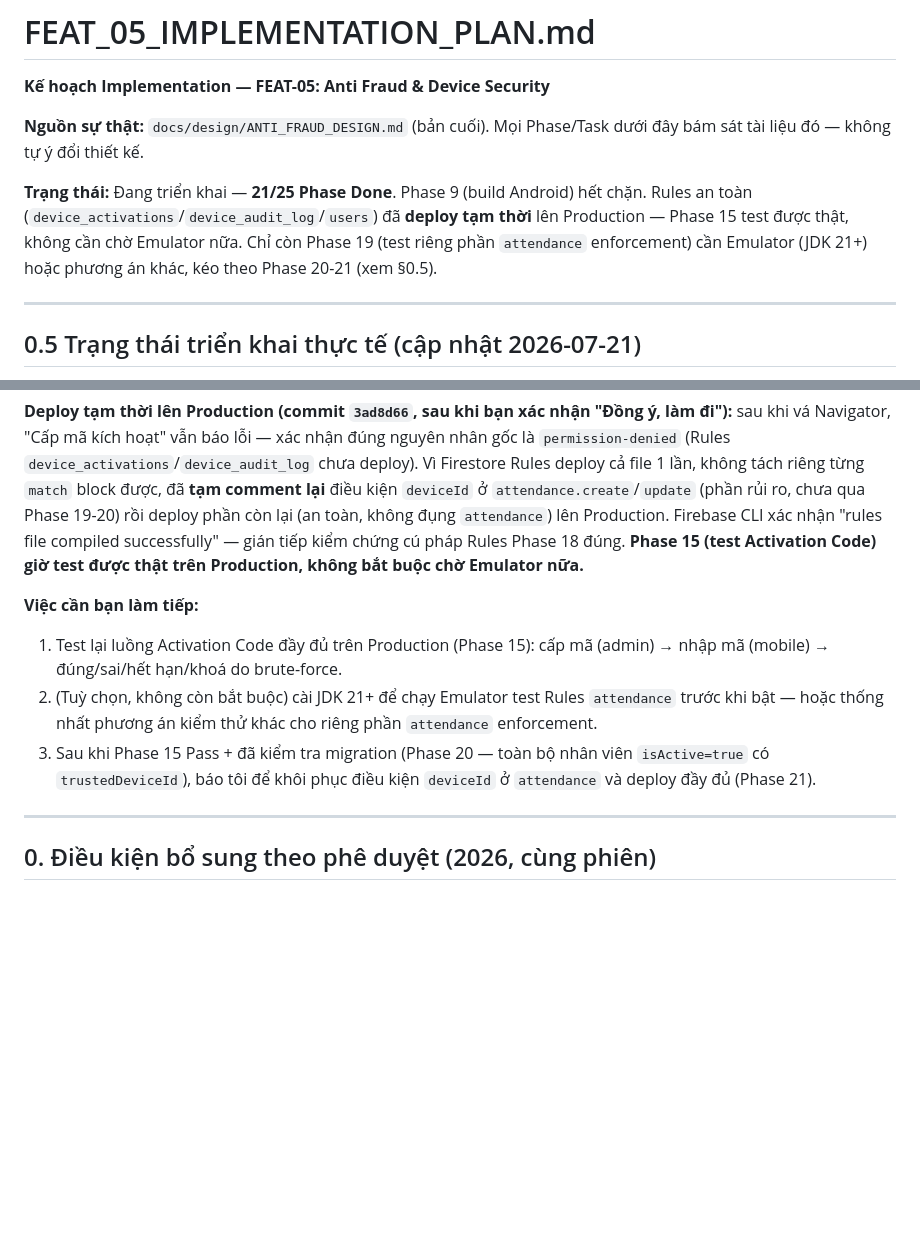
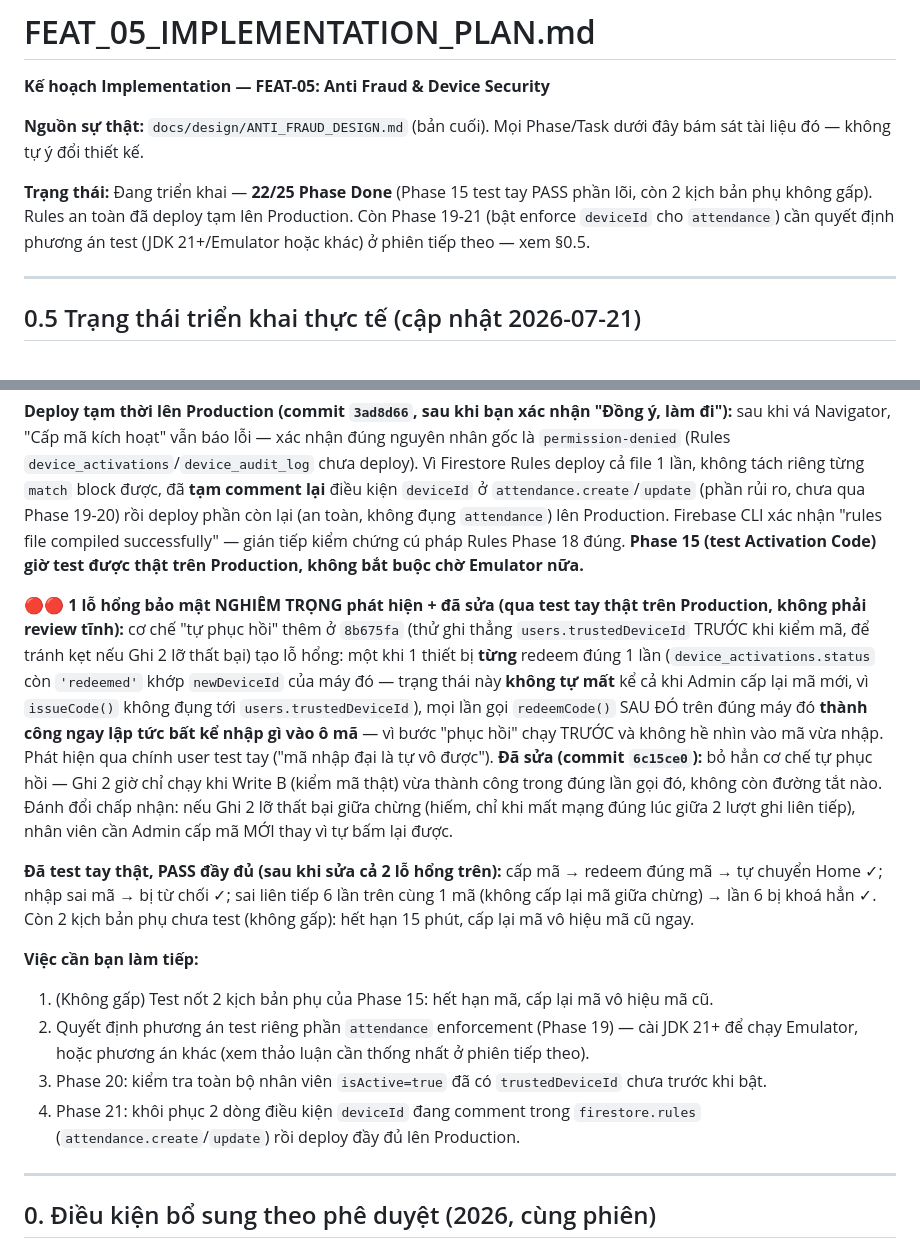
Before and after one commit to dntiencoder/attendance-system, a Markdown page: docs/implementation/FEAT_05_IMPLEMENTATION_PLAN.md, 2 parts joined by grey strips. Rendered like a GitHub page; blank space fills up the shorter version.

Commit message:
docs: log the critical recovery-bypass security fix and Phase 15 pass
FEAT-05 - ghi nhan lo hong bao mat nghiem trong thu 2 phat hien qua test
tay that (co che tu phuc hoi bo qua kiem tra ma hoan toan, da sua o
6c15ce0), va xac nhan Phase 15 da test tay PASS phan loi (cap ma, redeem
dung/sai, khoa 6 lan sai lien tiep).

Co-Authored-By: Claude Sonnet 5 <noreply@anthropic.com>

```diff
--- a/docs/implementation/FEAT_05_IMPLEMENTATION_PLAN.md
+++ b/docs/implementation/FEAT_05_IMPLEMENTATION_PLAN.md
@@ -4,7 +4,7 @@
 
 **Nguồn sự thật:** `docs/design/ANTI_FRAUD_DESIGN.md` (bản cuối). Mọi Phase/Task dưới đây bám sát tài liệu đó — không tự ý đổi thiết kế.
 
-**Trạng thái:** Đang triển khai — **21/25 Phase Done**. Phase 9 (build Android) hết chặn. Rules an toàn (`device_activations`/`device_audit_log`/`users`) đã **deploy tạm thời** lên Production — Phase 15 test được thật, không cần chờ Emulator nữa. Chỉ còn Phase 19 (test riêng phần `attendance` enforcement) cần Emulator (JDK 21+) hoặc phương án khác, kéo theo Phase 20-21 (xem §0.5).
+**Trạng thái:** Đang triển khai — **22/25 Phase Done** (Phase 15 test tay PASS phần lõi, còn 2 kịch bản phụ không gấp). Rules an toàn đã deploy tạm lên Production. Còn Phase 19-21 (bật enforce `deviceId` cho `attendance`) cần quyết định phương án test (JDK 21+/Emulator hoặc khác) ở phiên tiếp theo — xem §0.5.
 
 ---
 
@@ -22,10 +22,15 @@
 
 **Deploy tạm thời lên Production (commit `3ad8d66`, sau khi bạn xác nhận "Đồng ý, làm đi"):** sau khi vá Navigator, "Cấp mã kích hoạt" vẫn báo lỗi — xác nhận đúng nguyên nhân gốc là `permission-denied` (Rules `device_activations`/`device_audit_log` chưa deploy). Vì Firestore Rules deploy cả file 1 lần, không tách riêng từng `match` block được, đã **tạm comment lại** điều kiện `deviceId` ở `attendance.create`/`update` (phần rủi ro, chưa qua Phase 19-20) rồi deploy phần còn lại (an toàn, không đụng `attendance`) lên Production. Firebase CLI xác nhận "rules file compiled successfully" — gián tiếp kiểm chứng cú pháp Rules Phase 18 đúng. **Phase 15 (test Activation Code) giờ test được thật trên Production, không bắt buộc chờ Emulator nữa.**
 
+**🔴🔴 1 lỗ hổng bảo mật NGHIÊM TRỌNG phát hiện + đã sửa (qua test tay thật trên Production, không phải review tĩnh):** cơ chế "tự phục hồi" thêm ở `8b675fa` (thử ghi thẳng `users.trustedDeviceId` TRƯỚC khi kiểm mã, để tránh kẹt nếu Ghi 2 lỡ thất bại) tạo lỗ hổng: một khi 1 thiết bị **từng** redeem đúng 1 lần (`device_activations.status` còn `'redeemed'` khớp `newDeviceId` của máy đó — trạng thái này **không tự mất** kể cả khi Admin cấp lại mã mới, vì `issueCode()` không đụng tới `users.trustedDeviceId`), mọi lần gọi `redeemCode()` SAU ĐÓ trên đúng máy đó **thành công ngay lập tức bất kể nhập gì vào ô mã** — vì bước "phục hồi" chạy TRƯỚC và không hề nhìn vào mã vừa nhập. Phát hiện qua chính user test tay ("mã nhập đại là tự vô được"). **Đã sửa (commit `6c15ce0`):** bỏ hẳn cơ chế tự phục hồi — Ghi 2 giờ chỉ chạy khi Write B (kiểm mã thật) vừa thành công trong đúng lần gọi đó, không còn đường tắt nào. Đánh đổi chấp nhận: nếu Ghi 2 lỡ thất bại giữa chừng (hiếm, chỉ khi mất mạng đúng lúc giữa 2 lượt ghi liên tiếp), nhân viên cần Admin cấp mã MỚI thay vì tự bấm lại được.
+
+**Đã test tay thật, PASS đầy đủ (sau khi sửa cả 2 lỗ hổng trên):** cấp mã → redeem đúng mã → tự chuyển Home ✓; nhập sai mã → bị từ chối ✓; sai liên tiếp 6 lần trên cùng 1 mã (không cấp lại mã giữa chừng) → lần 6 bị khoá hẳn ✓. Còn 2 kịch bản phụ chưa test (không gấp): hết hạn 15 phút, cấp lại mã vô hiệu mã cũ ngay.
+
 **Việc cần bạn làm tiếp:**
-1. Test lại luồng Activation Code đầy đủ trên Production (Phase 15): cấp mã (admin) → nhập mã (mobile) → đúng/sai/hết hạn/khoá do brute-force.
-2. (Tuỳ chọn, không còn bắt buộc) cài JDK 21+ để chạy Emulator test Rules `attendance` trước khi bật — hoặc thống nhất phương án kiểm thử khác cho riêng phần `attendance` enforcement.
-3. Sau khi Phase 15 Pass + đã kiểm tra migration (Phase 20 — toàn bộ nhân viên `isActive=true` có `trustedDeviceId`), báo tôi để khôi phục điều kiện `deviceId` ở `attendance` và deploy đầy đủ (Phase 21).
+1. (Không gấp) Test nốt 2 kịch bản phụ của Phase 15: hết hạn mã, cấp lại mã vô hiệu mã cũ.
+2. Quyết định phương án test riêng phần `attendance` enforcement (Phase 19) — cài JDK 21+ để chạy Emulator, hoặc phương án khác (xem thảo luận cần thống nhất ở phiên tiếp theo).
+3. Phase 20: kiểm tra toàn bộ nhân viên `isActive=true` đã có `trustedDeviceId` chưa trước khi bật.
+4. Phase 21: khôi phục 2 dòng điều kiện `deviceId` đang comment trong `firestore.rules` (`attendance.create`/`update`) rồi deploy đầy đủ lên Production.
 
 ---
 
```
